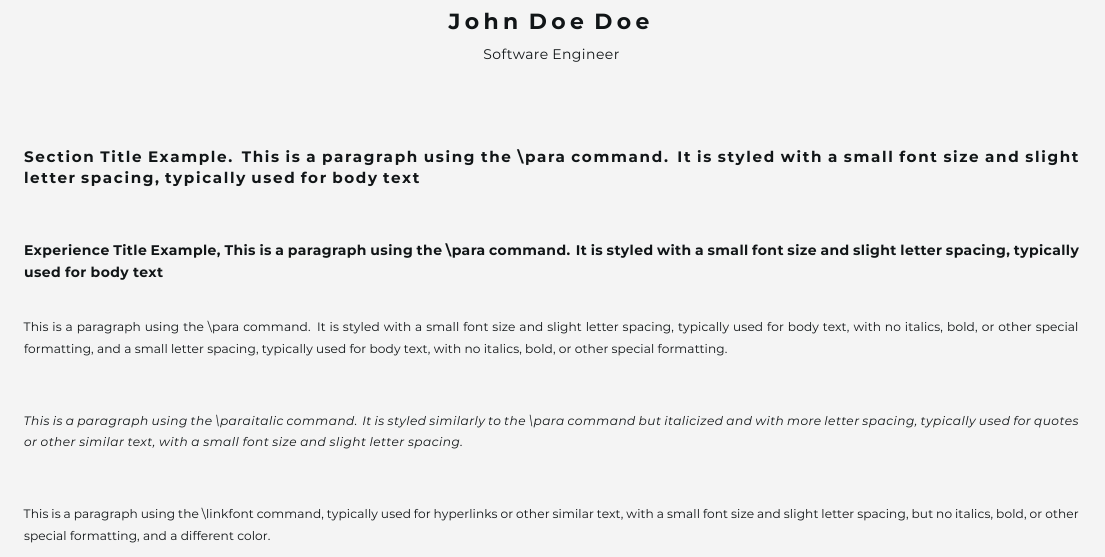
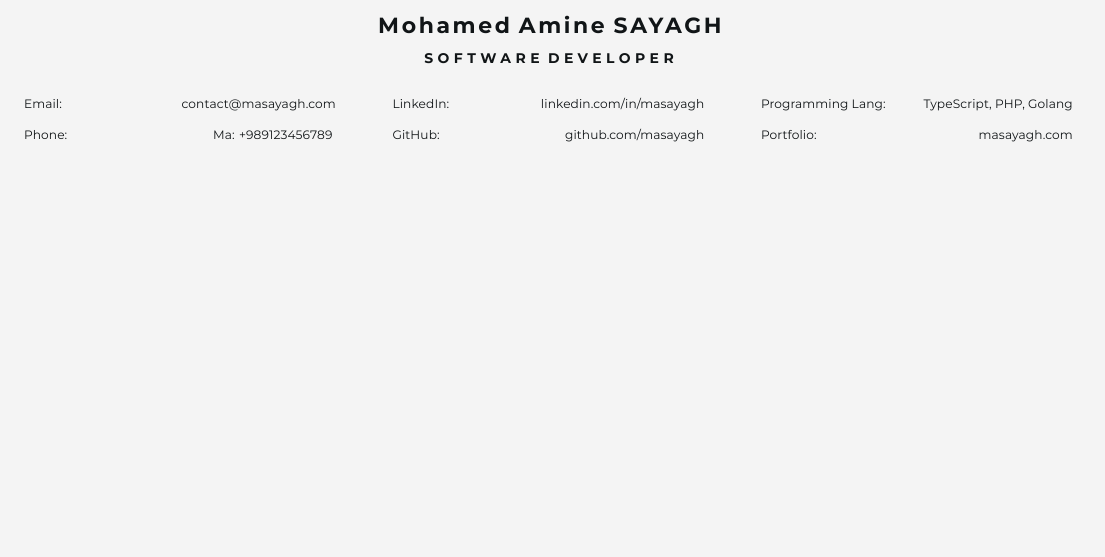
Before and after one commit to aminesayagh/Resume-Template-Latex, a LaTeX CV (resume.tex): part of the page, cut at the place of the change, the shorter picture padded with empty space. Compiled offline with XeLaTeX.

Commit message:
chore: Update resume.tex formatting and contact information

```diff
--- a/resume.tex
+++ b/resume.tex
@@ -30,14 +30,14 @@
 % Custom commands
 \newcommand{\resumetitle}[1]{%
   {\fontsize{11pt}{14pt}\selectfont
-  \addfontfeatures{LetterSpace=20.0}
+  \addfontfeatures{LetterSpace=12.0}
   \textbf{#1}\xspace}
 }
 
 \newcommand{\resumeprofession}[1]{%
   {\fontsize{7pt}{10.8pt}\selectfont
-  \addfontfeatures{LetterSpace=3.2}
-  #1\xspace}
+  \addfontfeatures{LetterSpace=32.0}
+  \textbf{#1}\xspace}
 }
 
 \newcommand{\sectiontitle}[1]{%
@@ -91,26 +91,30 @@
 
 \begin{center}
   \linespread{1.1}\selectfont
-  \resumetitle{John Doe Doe} \\
-  \resumeprofession{Software Engineer}
+  \resumetitle{Mohamed Amine SAYAGH} \\
+  \resumeprofession{SOFTWARE DEVELOPER}
 \end{center}
 
-\vspace{1cm}
+\setlength{\columnsep}{0.9cm} % Adjust this value as needed
+\raggedcolumns % Reduce the margin on each column
 
-\sectiontitle{Section Title Example. This is a paragraph using the \textbackslash para command. It is styled with a small font size and slight letter spacing, typically used for body text} \\
-\vspace{0.5cm}
+\renewcommand{\arraystretch}{1.4} % Adjust this value to increase/decrease line spacing
 
-\experiencetitle{Experience Title Example, This is a paragraph using the \textbackslash para command. It is styled with a small font size and slight letter spacing, typically used for body text} \\
-\vspace{0.2cm}
+\begin{multicols}{3}
+    \begin{tabularx}{\linewidth}{@{}Xr@{}}
+        \para{Email:} & \linkfont{\href{mailto:contact@masayagh.com}{contact@masayagh.com}} \\
+        \para{Phone:} & \para{Ma: \linkfont{\href{tel:+989123456789}{+989123456789}}} \\
+    \end{tabularx}
 
-\para{This is a paragraph using the \textbackslash para command. It is styled with a small font size and slight letter spacing, typically used for body text, with no italics, bold, or other special formatting, and a small letter spacing, typically used for body text, with no italics, bold, or other special formatting.} \\
-\vspace{0.5cm}
+    \begin{tabularx}{\linewidth}{@{}Xr@{}}
+        \para{LinkedIn:} & \linkfont{\href{https://www.linkedin.com/in/masayagh}{linkedin.com/in/masayagh}} \\
+        \para{GitHub:} & \linkfont{\href{https://github.com/masayagh}{github.com/masayagh}} \\
+    \end{tabularx}
 
-\paraitalic{This is a paragraph using the \textbackslash paraitalic command. It is styled similarly to the \textbackslash para command but italicized and with more letter spacing, typically used for quotes or other similar text, with a small font size and slight letter spacing.} \\
-\vspace{0.5cm}
-
-\linkfont{This is a paragraph using the \textbackslash linkfont command, typically used for hyperlinks or other similar text, with a small font size and slight letter spacing, but no italics, bold, or other special formatting, and a different color.} \\
-\vspace{0.5cm}
-
+    \begin{tabularx}{\linewidth}{@{}Xr@{}}
+        \para{Programming Lang:} & \para{TypeScript, PHP, Golang} \\
+        \para{Portfolio:} & \linkfont{\href{https://masayagh.com}{masayagh.com}} \\
+    \end{tabularx}
+\end{multicols}
 
 \end{document}
```
Also changed, not shown: resume.pdf, 5 other files.
